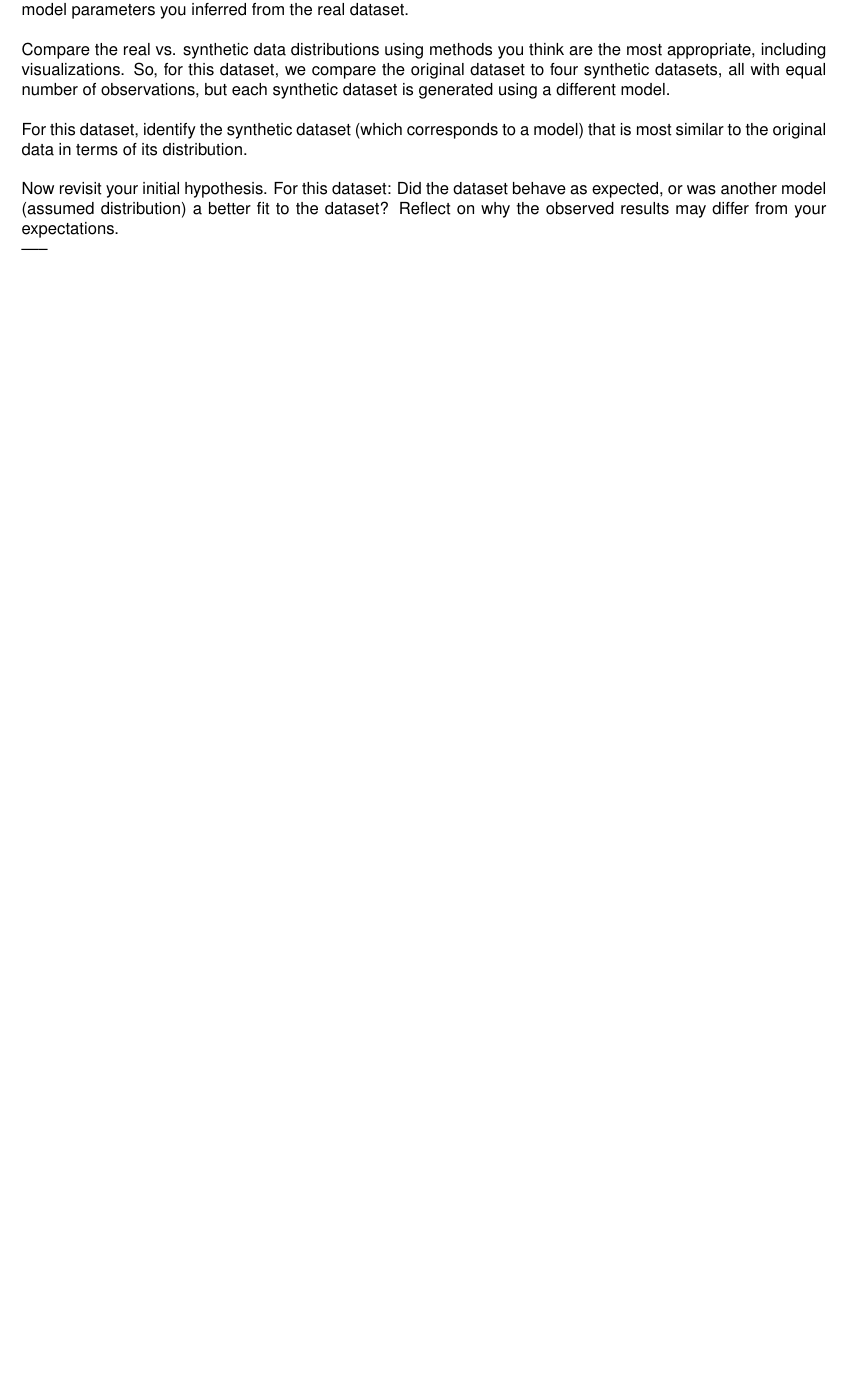
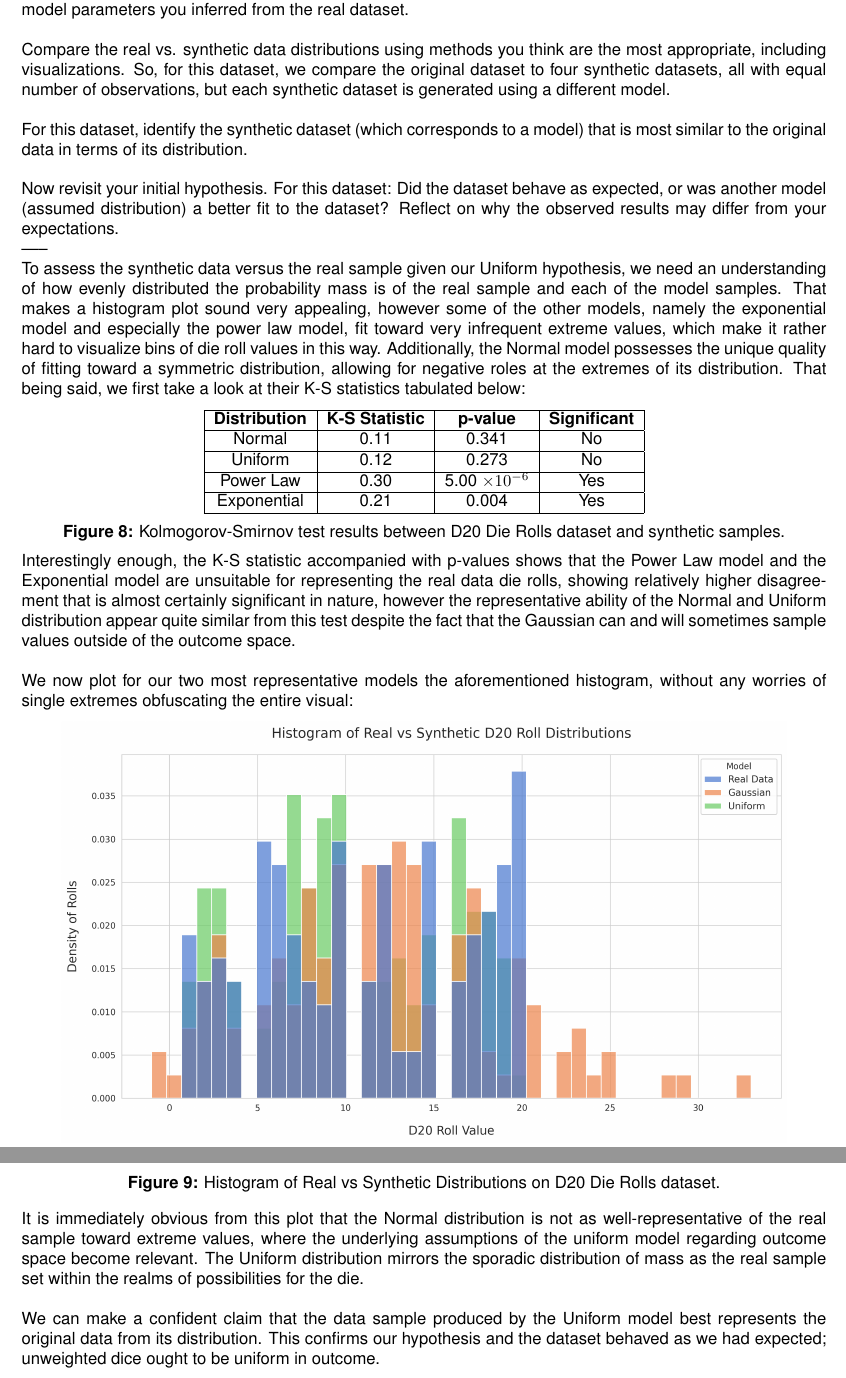
Before and after one commit to jmanderson0119/csds413-assignments, a LaTeX problem sheet (assignment1/task2_fitting_comparing_distributions/fitting_comparing_distributions.tex, which reads assignment1/task2_fitting_comparing_distributions/dataset2.tex): part of page 11 of 15 before the commit and two parts of pages 11 and 12 of 16 after it, the two joined at a grey line, cut so that both start at the same text, the shorter picture padded with empty space. Compiled offline with pdfLaTeX.

Commit message:
part C for dataset 2 coomplete + report PDFs updated

```diff
--- a/assignment1/task2_fitting_comparing_distributions/dataset2.tex
+++ b/assignment1/task2_fitting_comparing_distributions/dataset2.tex
@@ -89,3 +89,38 @@ For this dataset, identify the synthetic dataset (which corresponds to a model)
 
 Now revisit your initial hypothesis. For this dataset: Did the dataset behave as expected, or was another model (assumed distribution) a better fit to the dataset? Reflect on why the observed results may differ from your expectations.\\
 -----\\
+To assess the synthetic data versus the real sample given our Uniform hypothesis, we need an understanding of how evenly distributed the probability mass is of the real sample and each of the model samples. That makes a histogram plot sound very appealing, however some of the other models, namely the exponential model and especially the power law model, fit toward very infrequent extreme values, which make it rather hard to visualize bins of die roll values in this way. Additionally, the Normal model possesses the unique quality of fitting toward a symmetric distribution, allowing for negative roles at the extremes of its distribution. That being said, we first take a look at their K-S statistics tabulated below:
+
+\begin{center}
+\begin{tabular}{|c|c|c|c|}
+\hline
+\textbf{Distribution} & \textbf{K-S Statistic} & \textbf{p-value} & \textbf{Significant} \\
+\hline
+Normal & 0.11 & 0.341 & No \\
+\hline
+Uniform & 0.12 & 0.273 & No \\
+\hline
+Power Law & 0.30 & 5.00 $\times 10^{-6}$ & Yes \\
+\hline
+Exponential & 0.21 & 0.004 & Yes \\
+\hline
+\end{tabular}
+\end{center}
+
+\begin{center}
+\textbf{Figure 8:} Kolmogorov-Smirnov test results between D20 Die Rolls dataset and synthetic samples.
+\end{center}
+
+Interestingly enough, the K-S statistic accompanied with p-values shows that the Power Law model and the Exponential model are unsuitable for representing the real data die rolls, showing relatively higher disagreement that is almost certainly significant in nature, however the representative ability of the Normal and Uniform distribution appear quite similar from this test despite the fact that the Gaussian can and will sometimes sample values outside of the outcome space.\\
+
+We now plot for our two most representative models the aforementioned histogram, without any worries of single extremes obfuscating the entire visual:
+
+\begin{center}
+  \includegraphics[width=0.90\textwidth]{figures/uniform/histogram.png}
+
+  \textbf{Figure 9:} Histogram of Real vs Synthetic Distributions on D20 Die Rolls dataset.
+\end{center}
+
+It is immediately obvious from this plot that the Normal distribution is not as well-representative of the real sample toward extreme values, where the underlying assumptions of the uniform model regarding outcome space become relevant. The Uniform distribution mirrors the sporadic distribution of mass as the real sample set within the realms of possibilities for the die.\\
+
+We can make a confident claim that the data sample produced by the Uniform model best represents the original data from its distribution. This confirms our hypothesis and the dataset behaved as we had expected; unweighted dice ought to be uniform in outcome.
```
Also changed, not shown: assignment1/task2_fitting_comparing_distributions/dataset1.tex (+1 -1 lines), assignment1/csds413_assignment1_jma195_wxs428.pdf, assignment1/task2_fitting_comparing_distributions/figures/uniform/histogram.png (added), assignment1/task2_fitting_comparing_distributions/fitting_comparing_distributions.pdf, 4 other files.
